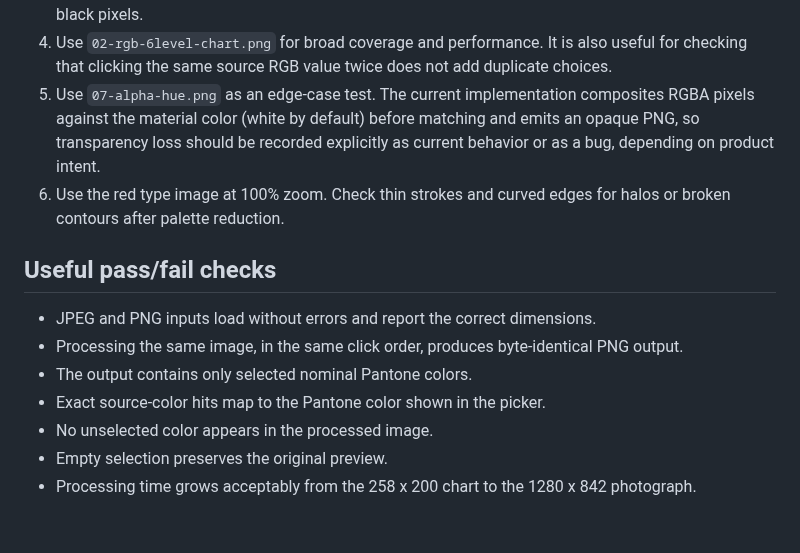
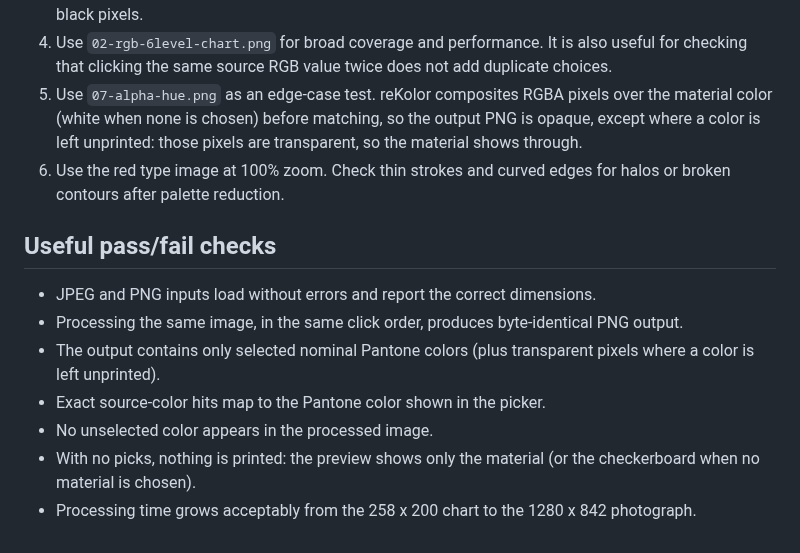
Before and after one commit to methanoya/reKolor, a Markdown page: samples/arbitrary/README.md, the part around the change. Drawn GitHub-style.

```diff
--- a/samples/arbitrary/README.md
+++ b/samples/arbitrary/README.md
@@ -32,10 +32,10 @@ interactive browser tests reasonably fast.
 4. Use `02-rgb-6level-chart.png` for broad coverage and performance. It is also
    useful for checking that clicking the same source RGB value twice does not add
    duplicate choices.
-5. Use `07-alpha-hue.png` as an edge-case test. The current implementation
-   composites RGBA pixels against the material color (white by default) before
-   matching and emits an opaque PNG, so transparency loss should be recorded
-   explicitly as current behavior or as a bug, depending on product intent.
+5. Use `07-alpha-hue.png` as an edge-case test. reKolor composites RGBA pixels
+   over the material color (white when none is chosen) before matching, so the
+   output PNG is opaque, except where a color is left unprinted: those pixels
+   are transparent, so the material shows through.
 6. Use the red type image at 100% zoom. Check thin strokes and curved edges for
    halos or broken contours after palette reduction.
 
@@ -44,9 +44,11 @@ interactive browser tests reasonably fast.
 - JPEG and PNG inputs load without errors and report the correct dimensions.
 - Processing the same image, in the same click order, produces byte-identical
   PNG output.
-- The output contains only selected nominal Pantone colors.
+- The output contains only selected nominal Pantone colors (plus transparent
+  pixels where a color is left unprinted).
 - Exact source-color hits map to the Pantone color shown in the picker.
 - No unselected color appears in the processed image.
-- Empty selection preserves the original preview.
+- With no picks, nothing is printed: the preview shows only the material (or
+  the checkerboard when no material is chosen).
 - Processing time grows acceptably from the 258 x 200 chart to the 1280 x 842
   photograph.
```
Also changed, not shown: README.md (+24 -5 lines), typescript/README.md (+3 -1 lines), screenshot.png, 9 other files.
